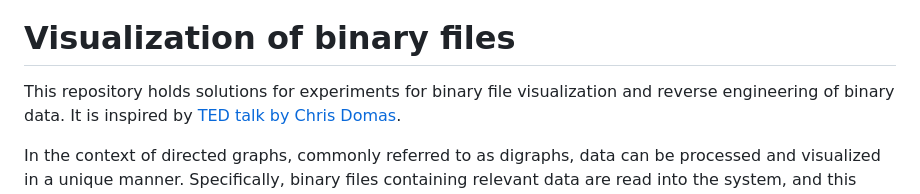
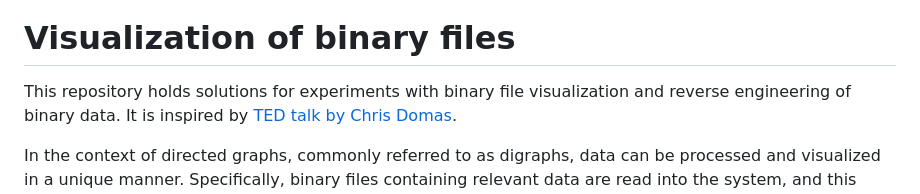
Before and after one commit to mitjafelicijan/binary-visualization, a Markdown page: README.md, the part around the change. Rendered like a GitHub page.

Commit message:
Fixed readme typo

```diff
--- a/README.md
+++ b/README.md
@@ -2,7 +2,7 @@
 
 # Visualization of binary files
 
-This repository holds solutions for experiments for binary file visualization
+This repository holds solutions for experiments with binary file visualization
 and reverse engineering of binary data. It is inspired by [TED talk by Chris
 Domas](https://www.ted.com/talks/chris_domas_the_1s_and_0s_behind_cyber_warfare).
 
```
